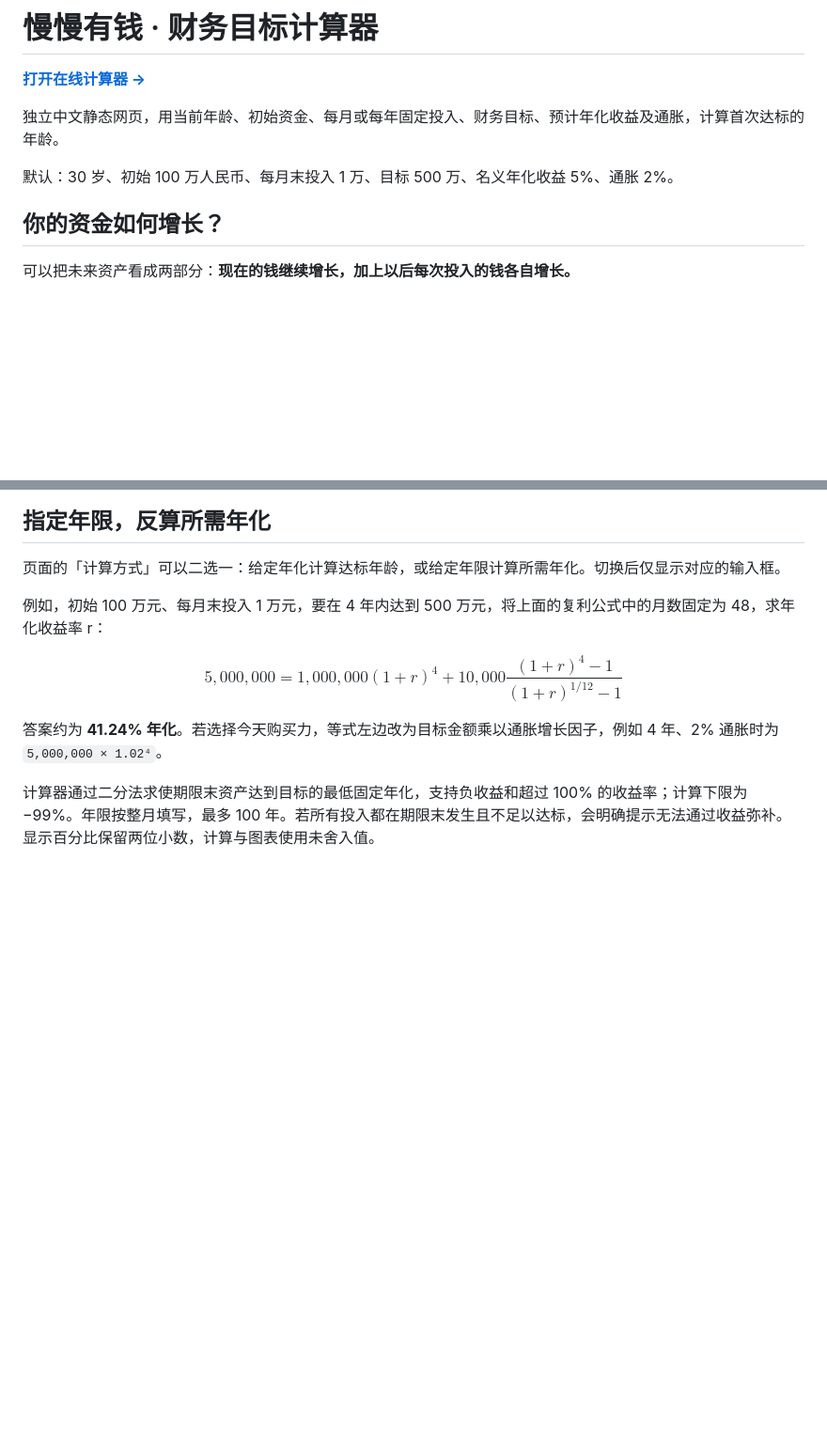
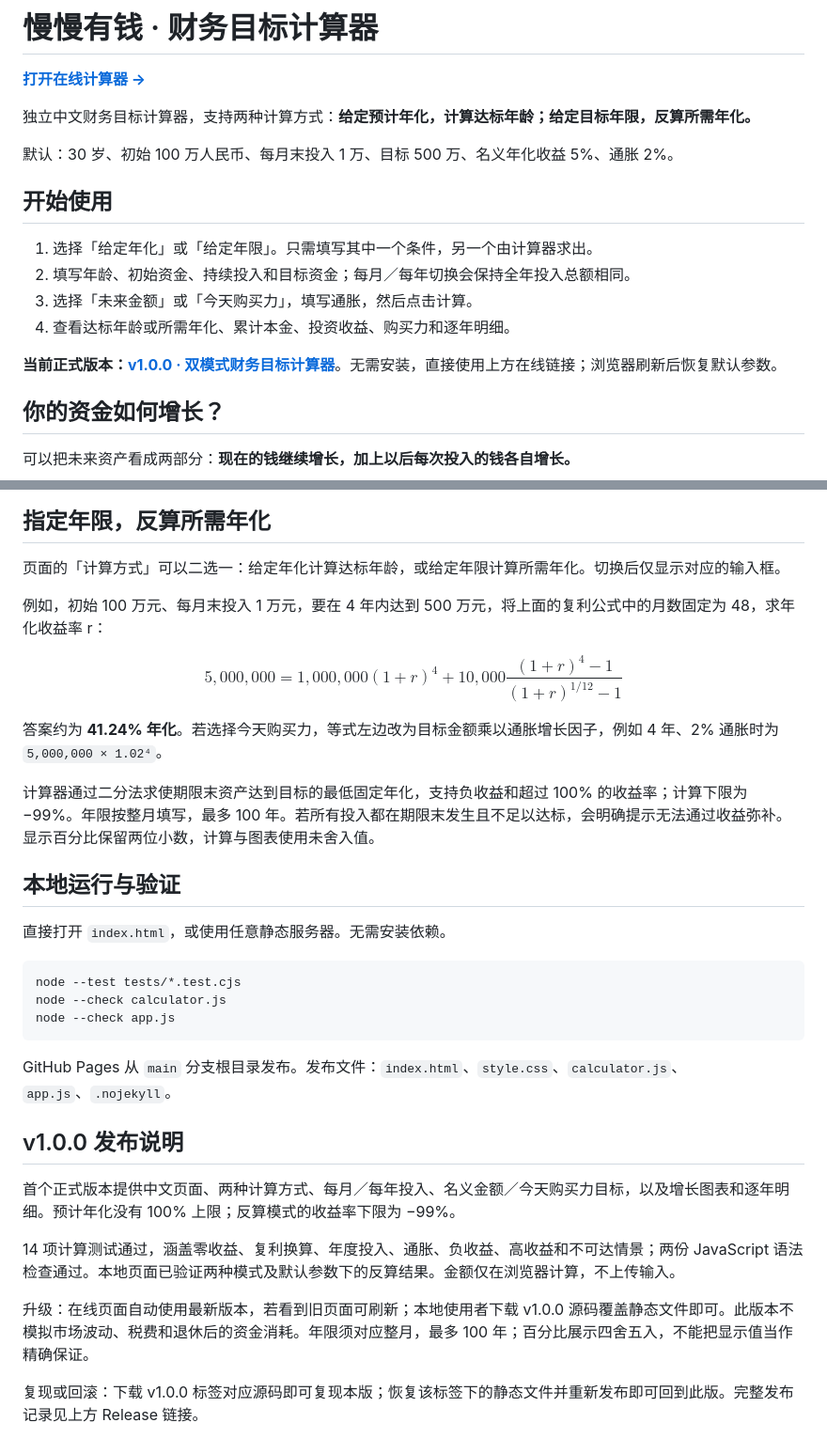
Before and after one commit to zz11ss11zz/financial-goal-calculator, a Markdown page: README.md, 2 parts joined by grey strips. Shown at 94% size. GitHub-like rendering; blank space fills up the shorter version.

Commit message:
Document v1.0.0 usage, calculation modes and verification

````diff
--- a/README.md
+++ b/README.md
@@ -2,9 +2,18 @@
 
 **[打开在线计算器 →](https://zz11ss11zz.github.io/financial-goal-calculator/)**
 
-独立中文静态网页，用当前年龄、初始资金、每月或每年固定投入、财务目标、预计年化收益及通胀，计算首次达标的年龄。
+独立中文财务目标计算器，支持两种计算方式：**给定预计年化，计算达标年龄；给定目标年限，反算所需年化。**
 
 默认：30 岁、初始 100 万人民币、每月末投入 1 万、目标 500 万、名义年化收益 5%、通胀 2%。
+
+## 开始使用
+
+1. 选择「给定年化」或「给定年限」。只需填写其中一个条件，另一个由计算器求出。
+2. 填写年龄、初始资金、持续投入和目标资金；每月／每年切换会保持全年投入总额相同。
+3. 选择「未来金额」或「今天购买力」，填写通胀，然后点击计算。
+4. 查看达标年龄或所需年化、累计本金、投资收益、购买力和逐年明细。
+
+**当前正式版本：[v1.0.0 · 双模式财务目标计算器](https://github.com/zz11ss11zz/financial-goal-calculator/releases/tag/v1.0.0)**。无需安装，直接使用上方在线链接；浏览器刷新后恢复默认参数。
 
 ## 你的资金如何增长？
 
@@ -164,3 +161,26 @@ $$
 答案约为 **41.24% 年化**。若选择今天购买力，等式左边改为目标金额乘以通胀增长因子，例如 4 年、2% 通胀时为 `5,000,000 × 1.02⁴`。
 
 计算器通过二分法求使期限末资产达到目标的最低固定年化，支持负收益和超过 100% 的收益率；计算下限为 −99%。年限按整月填写，最多 100 年。若所有投入都在期限末发生且不足以达标，会明确提示无法通过收益弥补。显示百分比保留两位小数，计算与图表使用未舍入值。
+
+## 本地运行与验证
+
+直接打开 `index.html`，或使用任意静态服务器。无需安装依赖。
+
+```sh
+node --test tests/*.test.cjs
+node --check calculator.js
+node --check app.js
+```
+
+GitHub Pages 从 `main` 分支根目录发布。发布文件：`index.html`、`style.css`、`calculator.js`、`app.js`、`.nojekyll`。
+
+
+## v1.0.0 发布说明
+
+首个正式版本提供中文页面、两种计算方式、每月／每年投入、名义金额／今天购买力目标，以及增长图表和逐年明细。预计年化没有 100% 上限；反算模式的收益率下限为 −99%。
+
+14 项计算测试通过，涵盖零收益、复利换算、年度投入、通胀、负收益、高收益和不可达情景；两份 JavaScript 语法检查通过。本地页面已验证两种模式及默认参数下的反算结果。金额仅在浏览器计算，不上传输入。
+
+升级：在线页面自动使用最新版本，若看到旧页面可刷新；本地使用者下载 v1.0.0 源码覆盖静态文件即可。此版本不模拟市场波动、税费和退休后的资金消耗。年限须对应整月，最多 100 年；百分比展示四舍五入，不能把显示值当作精确保证。
+
+复现或回滚：下载 v1.0.0 标签对应源码即可复现本版；恢复该标签下的静态文件并重新发布即可回到此版。完整发布记录见上方 Release 链接。
````
Also changed, not shown: other parts of README.md (+0 -12 lines).
